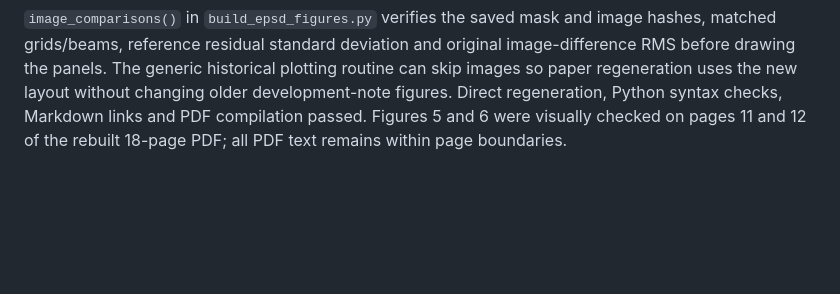
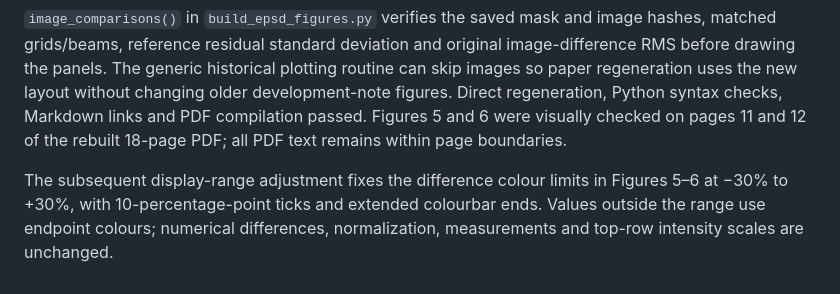
Before and after one commit to peijin94/vamp, a Markdown page: devnotes/paper-update-20261026.md, the part around the change. Rendered like a GitHub page; blank space fills up the shorter version.

Commit message:
Set Figures 5 and 6 difference colour range to plus or minus 30 percent

```diff
--- a/devnotes/paper-update-20261026.md
+++ b/devnotes/paper-update-20261026.md
@@ -81,3 +81,8 @@ changing older development-note figures. Direct regeneration, Python syntax
 checks, Markdown links and PDF compilation passed. Figures 5 and 6 were visually
 checked on pages 11 and 12 of the rebuilt 18-page PDF; all PDF text remains within
 page boundaries.
+
+The subsequent display-range adjustment fixes the difference colour limits in
+Figures 5–6 at −30% to +30%, with 10-percentage-point ticks and extended colourbar
+ends. Values outside the range use endpoint colours; numerical differences,
+normalization, measurements and top-row intensity scales are unchanged.
```
Also changed, not shown: docs/paper/varquantMS.md (+3 -1 lines), docs/paper/figs/epsd-zoom.png, 4 other files.
